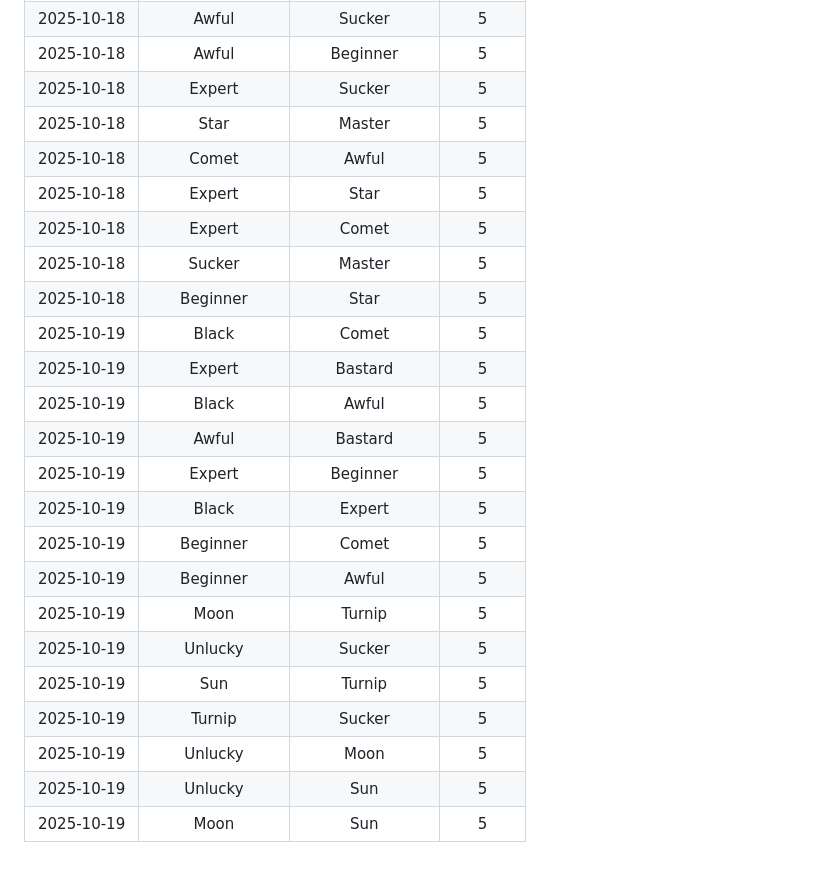
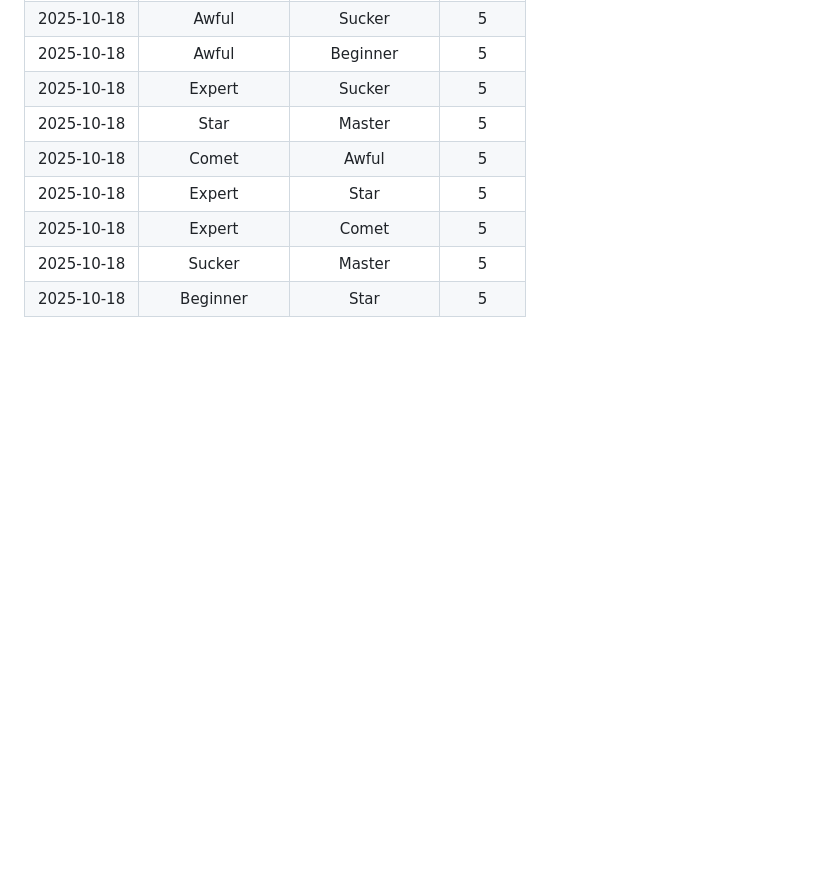
Before and after one commit to modiholodri/GitHub-Actions, a Markdown page: MatchList.md, the part around the change. Rendered like a GitHub page; blank space fills up the shorter version.

```diff
--- a/MatchList.md
+++ b/MatchList.md
@@ -160,18 +160,3 @@
 |2025-10-18|Expert|Comet|5|
 |2025-10-18|Sucker|Master|5|
 |2025-10-18|Beginner|Star|5|
-|2025-10-19|Black|Comet|5|
-|2025-10-19|Expert|Bastard|5|
-|2025-10-19|Black|Awful|5|
-|2025-10-19|Awful|Bastard|5|
-|2025-10-19|Expert|Beginner|5|
-|2025-10-19|Black|Expert|5|
-|2025-10-19|Beginner|Comet|5|
-|2025-10-19|Beginner|Awful|5|
-|2025-10-19|Moon|Turnip|5|
-|2025-10-19|Unlucky|Sucker|5|
-|2025-10-19|Sun|Turnip|5|
-|2025-10-19|Turnip|Sucker|5|
-|2025-10-19|Unlucky|Moon|5|
-|2025-10-19|Unlucky|Sun|5|
-|2025-10-19|Moon|Sun|5|
```
